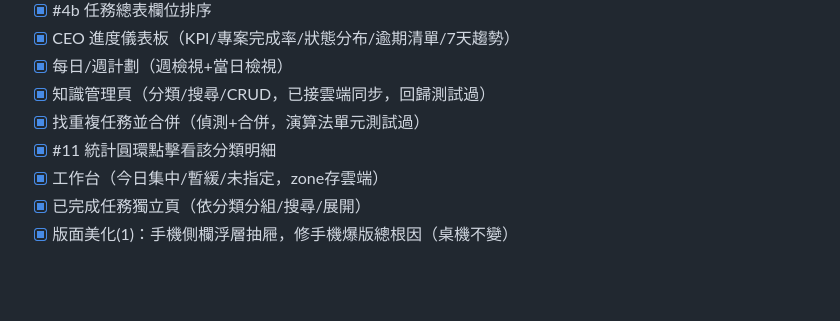
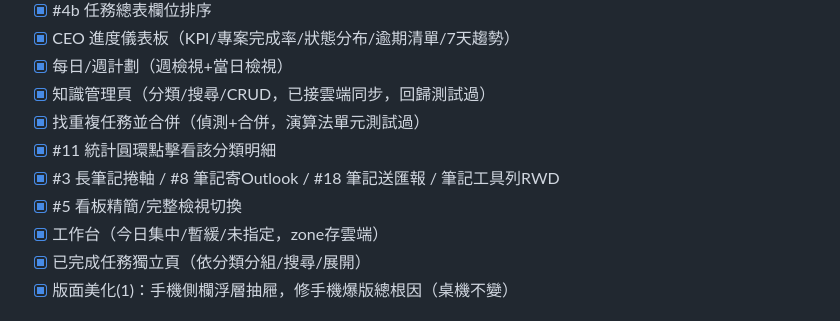
Before and after one commit to mamabin2-hue/Mandy-Task, a Markdown page: 建置進度.md, the part around the change. GitHub-like rendering; blank space fills up the shorter version.

Commit message:
更新進度：筆記批次+#5精簡切換完成，共約17項功能上線

```diff
--- a/建置進度.md
+++ b/建置進度.md
@@ -24,6 +24,8 @@
 - [x] 知識管理頁（分類/搜尋/CRUD，已接雲端同步，回歸測試過）
 - [x] 找重複任務並合併（偵測+合併，演算法單元測試過）
 - [x] #11 統計圓環點擊看該分類明細
+- [x] #3 長筆記捲軸 / #8 筆記寄Outlook / #18 筆記送匯報 / 筆記工具列RWD
+- [x] #5 看板精簡/完整檢視切換
 - [x] 工作台（今日集中/暫緩/未指定，zone存雲端）
 - [x] 已完成任務獨立頁（依分類分組/搜尋/展開）
 - [x] 版面美化(1)：手機側欄浮層抽屜，修手機爆版總根因（桌機不變）
```
